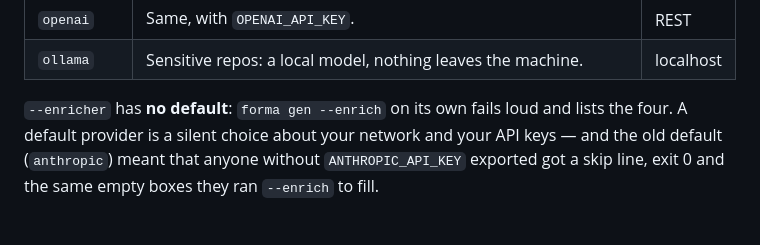
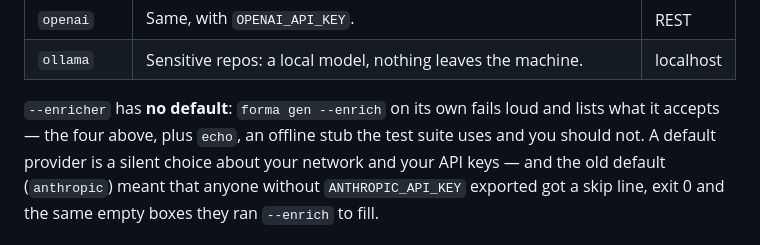
Before and after one commit to LucaDominici/forma, a Markdown page: README.md, the part around the change. Rendered like a GitHub page.

Commit message:
docs(readme): the --enrich error lists five providers, not four
`gen --enrich` without `--enricher` names `echo` too (an offline stub, present since
0.3.0). The README promised "lists the four". Verified against the tarball:

  [gen-c4] FAIL: --enrich needs an explicit --enricher: `agent` …, `anthropic`/`openai`
  …, `ollama` (localhost), or `echo` (offline, testing).

Co-Authored-By: Claude Opus 5 (1M context) <noreply@anthropic.com>

```diff
--- a/README.md
+++ b/README.md
@@ -74,7 +74,8 @@ The overlay is the authority: every field it sets wins over anything derived, an
 | `openai` | Same, with `OPENAI_API_KEY`. | REST |
 | `ollama` | Sensitive repos: a local model, nothing leaves the machine. | localhost |
 
-`--enricher` has **no default**: `forma gen --enrich` on its own fails loud and lists the four. A
+`--enricher` has **no default**: `forma gen --enrich` on its own fails loud and lists what it
+accepts — the four above, plus `echo`, an offline stub the test suite uses and you should not. A
 default provider is a silent choice about your network and your API keys — and the old default
 (`anthropic`) meant that anyone without `ANTHROPIC_API_KEY` exported got a skip line, exit 0 and the
 same empty boxes they ran `--enrich` to fill.
```
